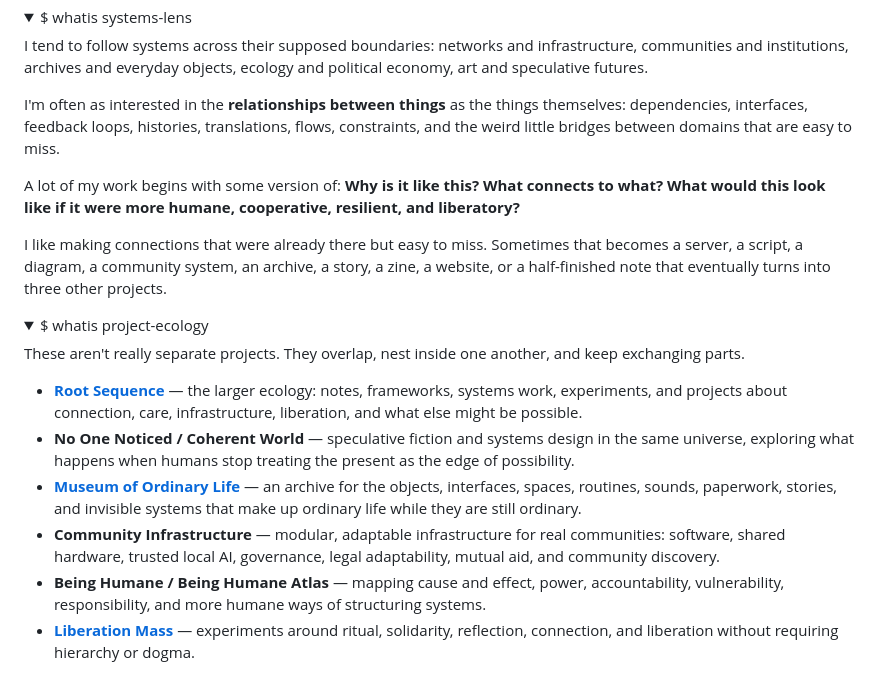
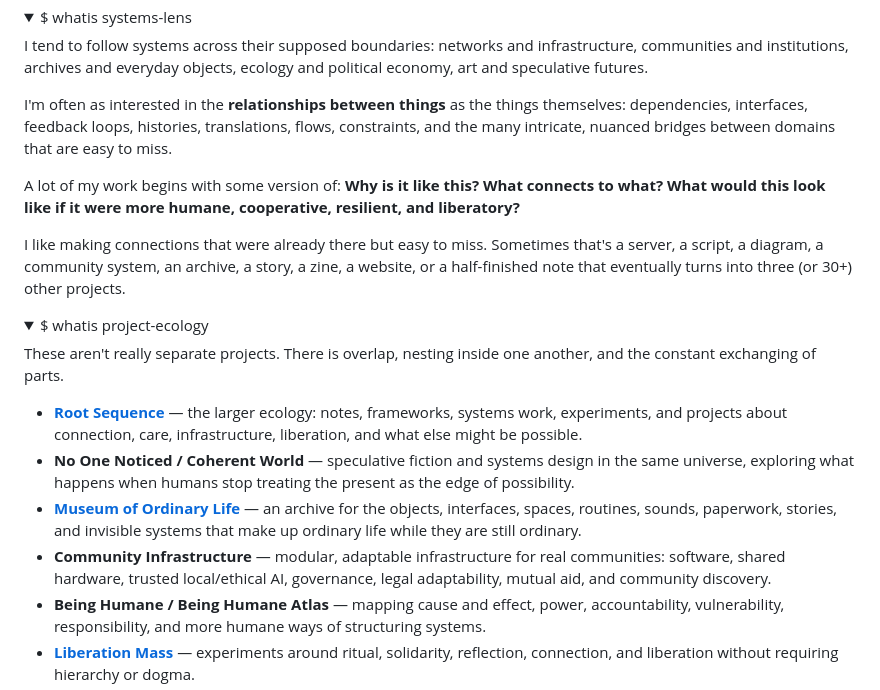
Before and after one commit to raelovejoy/raearea, a Markdown page: whoami/whoami.md, the part around the change. Drawn GitHub-style; folded sections open.

```diff
--- a/whoami/whoami.md
+++ b/whoami/whoami.md
@@ -37,23 +37,23 @@ I don't really experience these as separate lanes. The borders feel more adminis
 
 I tend to follow systems across their supposed boundaries: networks and infrastructure, communities and institutions, archives and everyday objects, ecology and political economy, art and speculative futures.
 
-I'm often as interested in the **relationships between things** as the things themselves: dependencies, interfaces, feedback loops, histories, translations, flows, constraints, and the weird little bridges between domains that are easy to miss.
+I'm often as interested in the **relationships between things** as the things themselves: dependencies, interfaces, feedback loops, histories, translations, flows, constraints, and the many intricate, nuanced bridges between domains that are easy to miss.
 
 A lot of my work begins with some version of: **Why is it like this? What connects to what? What would this look like if it were more humane, cooperative, resilient, and liberatory?**
 
-I like making connections that were already there but easy to miss. Sometimes that becomes a server, a script, a diagram, a community system, an archive, a story, a zine, a website, or a half-finished note that eventually turns into three other projects.
+I like making connections that were already there but easy to miss. Sometimes that's a server, a script, a diagram, a community system, an archive, a story, a zine, a website, or a half-finished note that eventually turns into three (or 30+) other projects.
 
 </details>
 
 <details>
 <summary>$ whatis project-ecology</summary>
 
-These aren't really separate projects. They overlap, nest inside one another, and keep exchanging parts.
+These aren't really separate projects. There is overlap, nesting inside one another, and the constant exchanging of parts.
 
 - **[Root Sequence](https://rootsequence.systems/)** — the larger ecology: notes, frameworks, systems work, experiments, and projects about connection, care, infrastructure, liberation, and what else might be possible.
 - **No One Noticed / Coherent World** — speculative fiction and systems design in the same universe, exploring what happens when humans stop treating the present as the edge of possibility.
 - **[Museum of Ordinary Life](https://museumofordinarylife.org/)** — an archive for the objects, interfaces, spaces, routines, sounds, paperwork, stories, and invisible systems that make up ordinary life while they are still ordinary.
-- **Community Infrastructure** — modular, adaptable infrastructure for real communities: software, shared hardware, trusted local AI, governance, legal adaptability, mutual aid, and community discovery.
+- **Community Infrastructure** — modular, adaptable infrastructure for real communities: software, shared hardware, trusted local/ethical AI, governance, legal adaptability, mutual aid, and community discovery.
 - **Being Humane / Being Humane Atlas** — mapping cause and effect, power, accountability, vulnerability, responsibility, and more humane ways of structuring systems.
 - **[Liberation Mass](https://github.com/Root-Sequence/liberation-mass)** — experiments around ritual, solidarity, reflection, connection, and liberation without requiring hierarchy or dogma.
 - **Homelab + local infrastructure** — where a lot of the abstract ideas get stress-tested against actual computers, networks, failures, constraints, and maintenance.
```
